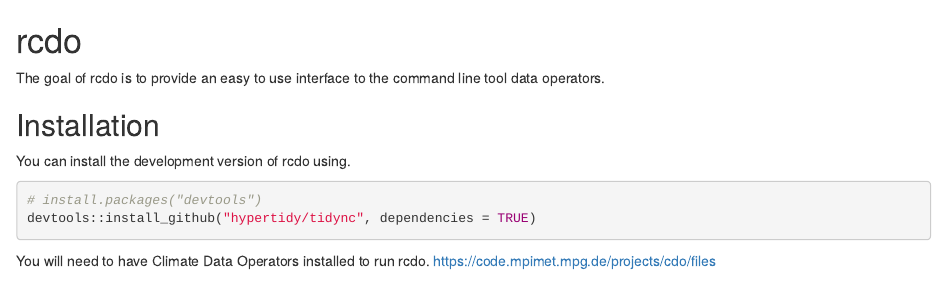
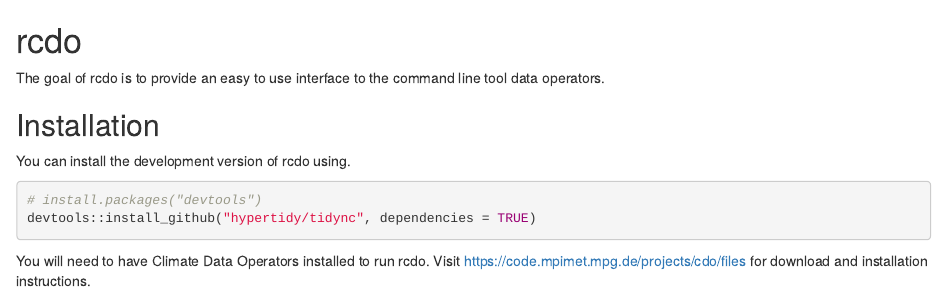
Before and after one commit to robertjwilson/rcdo, an R Markdown document (README.Rmd): the page in a window 1100 px wide, from its top. Rendered offline with R 4.5, knitr and Pandoc, with nearby package versions.

Commit message:
Update README.Rmd

````diff
--- a/README.Rmd
+++ b/README.Rmd
@@ -13,4 +13,4 @@ You can install the development version of rcdo using.
 devtools::install_github("hypertidy/tidync", dependencies = TRUE)
 ```
 
-You will need to have Climate Data Operators installed to run rcdo. https://code.mpimet.mpg.de/projects/cdo/files
+You will need to have Climate Data Operators installed to run rcdo. Visit https://code.mpimet.mpg.de/projects/cdo/files for download and installation instructions.
````
